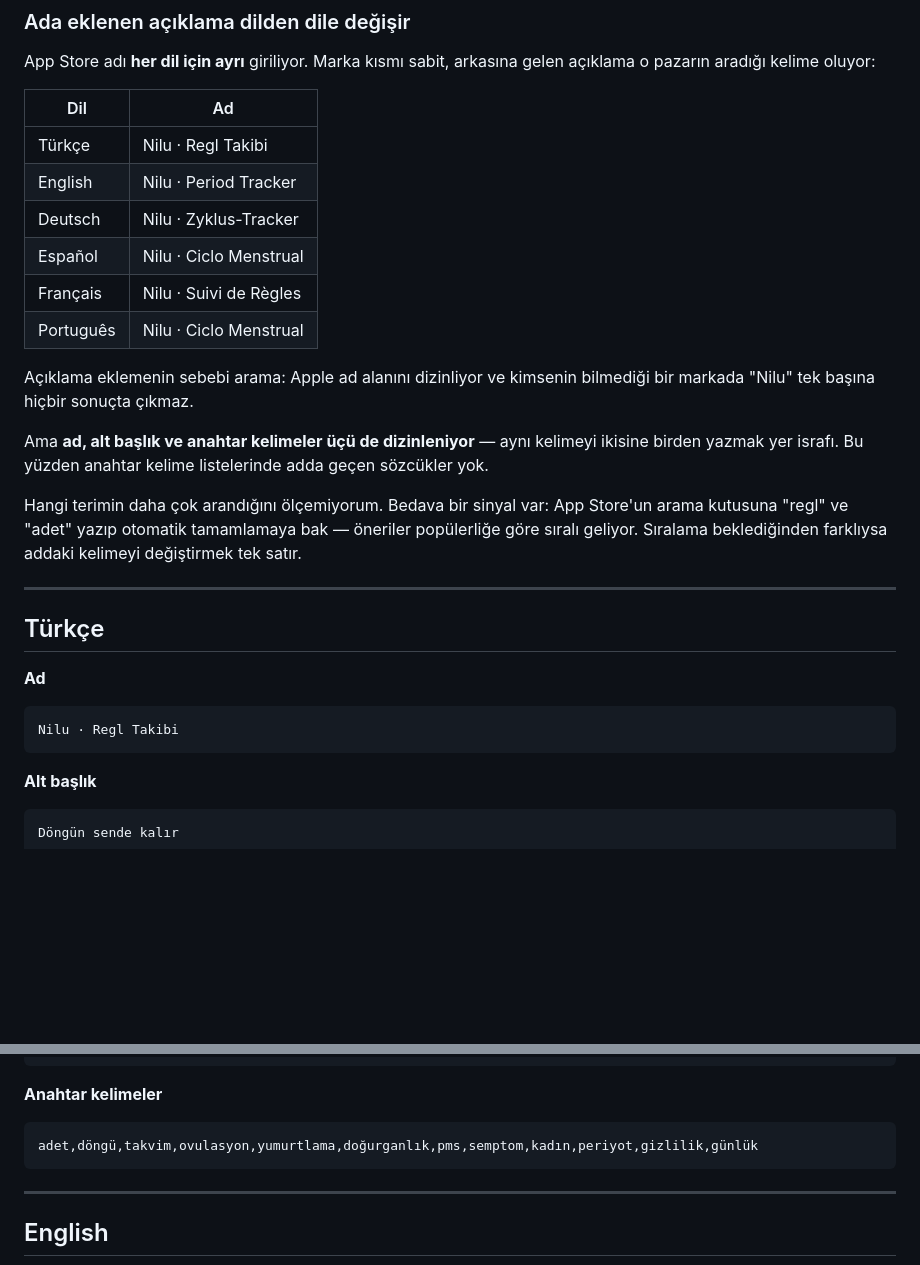
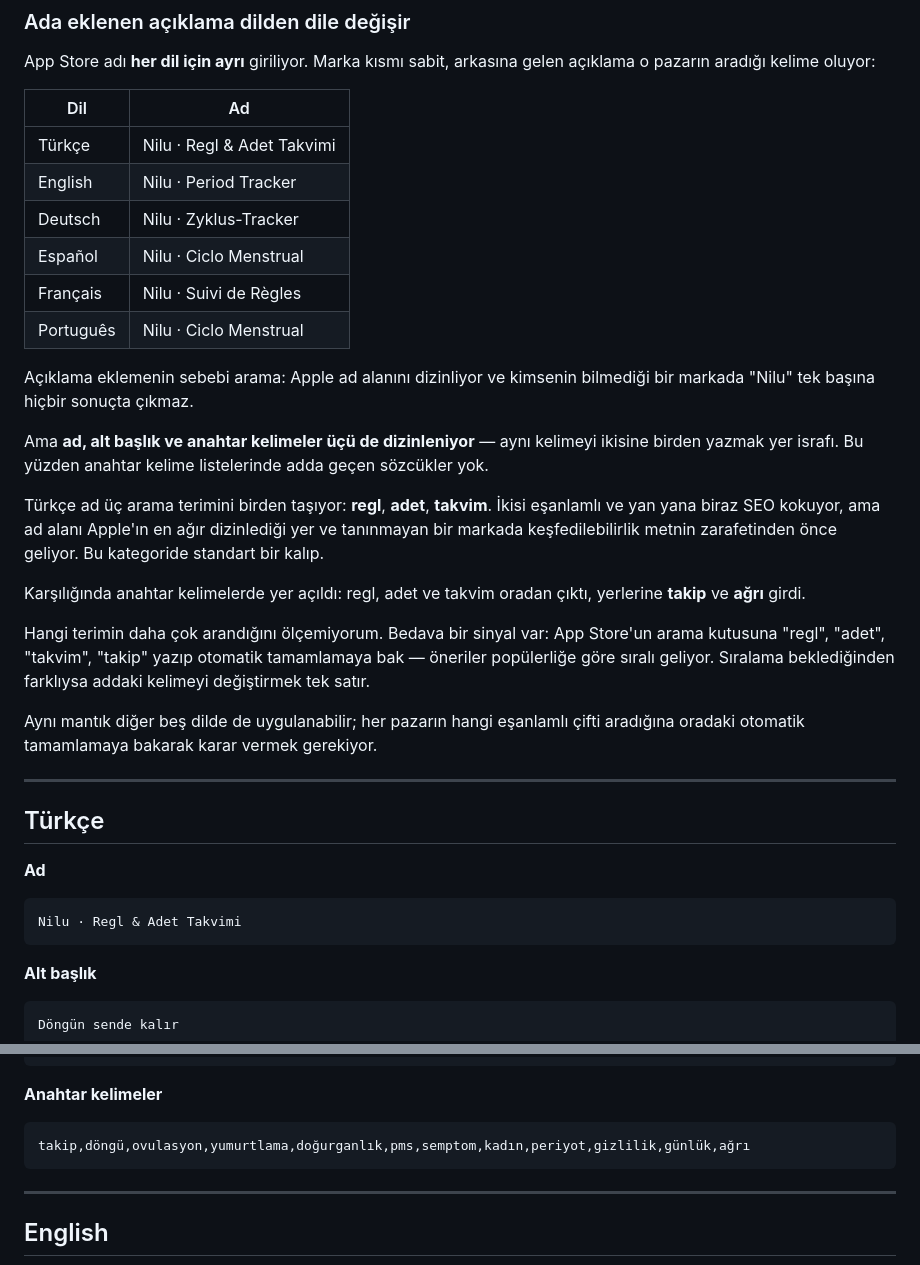
Before and after one commit to frclb/nilu, a Markdown page: STORE_LISTING.md, 2 parts joined by grey strips. GitHub-like rendering; blank space fills up the shorter version.

Commit message:
Türkçe adı "Nilu · Regl & Adet Takvimi" yap
Ad üç arama terimini birden taşıyor: regl, adet, takvim. 26 karakter,
sınır 30.

İki eşanlamlıyı yan yana koymak biraz SEO kokuyor ama ad alanı Apple'ın
en ağır dizinlediği yer; tanınmayan bir markada keşfedilebilirlik metnin
zarafetinden önce geliyor. Kategoride standart kalıp, ret riski yok.

Karşılığında anahtar kelimelerde yer açıldı: adda geçen üç kelime oradan
çıkarıldı, yerlerine "takip" ve "ağrı" girdi. Ad, alt başlık ve anahtar
kelimeler üçü de dizinlendiği için aynı kelimeyi iki yere yazmak israftı.

Diğer beş dil değişmedi: her pazarın hangi eşanlamlı çifti aradığına
oradaki arama önerilerine bakarak karar vermek gerekiyor, tahminle değil.

Co-Authored-By: Claude Opus 5 <noreply@anthropic.com>

````diff
--- a/STORE_LISTING.md
+++ b/STORE_LISTING.md
@@ -34,7 +34,7 @@ gelen açıklama o pazarın aradığı kelime oluyor:
 
 | Dil | Ad |
 |---|---|
-| Türkçe | Nilu · Regl Takibi |
+| Türkçe | Nilu · Regl & Adet Takvimi |
 | English | Nilu · Period Tracker |
 | Deutsch | Nilu · Zyklus-Tracker |
 | Español | Nilu · Ciclo Menstrual |
@@ -48,10 +48,21 @@ Ama **ad, alt başlık ve anahtar kelimeler üçü de dizinleniyor** — aynı
 kelimeyi ikisine birden yazmak yer israfı. Bu yüzden anahtar kelime
 listelerinde adda geçen sözcükler yok.
 
+Türkçe ad üç arama terimini birden taşıyor: **regl**, **adet**, **takvim**.
+İkisi eşanlamlı ve yan yana biraz SEO kokuyor, ama ad alanı Apple'ın en
+ağır dizinlediği yer ve tanınmayan bir markada keşfedilebilirlik metnin
+zarafetinden önce geliyor. Bu kategoride standart bir kalıp.
+
+Karşılığında anahtar kelimelerde yer açıldı: regl, adet ve takvim oradan
+çıktı, yerlerine **takip** ve **ağrı** girdi.
+
 Hangi terimin daha çok arandığını ölçemiyorum. Bedava bir sinyal var:
-App Store'un arama kutusuna "regl" ve "adet" yazıp otomatik tamamlamaya
-bak — öneriler popülerliğe göre sıralı geliyor. Sıralama beklediğinden
-farklıysa addaki kelimeyi değiştirmek tek satır.
+App Store'un arama kutusuna "regl", "adet", "takvim", "takip" yazıp
+otomatik tamamlamaya bak — öneriler popülerliğe göre sıralı geliyor.
+Sıralama beklediğinden farklıysa addaki kelimeyi değiştirmek tek satır.
+
+Aynı mantık diğer beş dilde de uygulanabilir; her pazarın hangi eşanlamlı
+çifti aradığına oradaki otomatik tamamlamaya bakarak karar vermek gerekiyor.
 
 ---
 
@@ -59,7 +70,7 @@ farklıysa addaki kelimeyi değiştirmek tek satır.
 
 **Ad**
 ```
-Nilu · Regl Takibi
+Nilu · Regl & Adet Takvimi
 ```
 
 **Alt başlık**
@@ -124,7 +135,7 @@ Nilu tıbbi teşhis koymaz, tedavi önermez ve bir doğum kontrol yöntemi deği
 
 **Anahtar kelimeler**
 ```
-adet,döngü,takvim,ovulasyon,yumurtlama,doğurganlık,pms,semptom,kadın,periyot,gizlilik,günlük
+takip,döngü,ovulasyon,yumurtlama,doğurganlık,pms,semptom,kadın,periyot,gizlilik,günlük,ağrı
 ```
 
 ---
````
